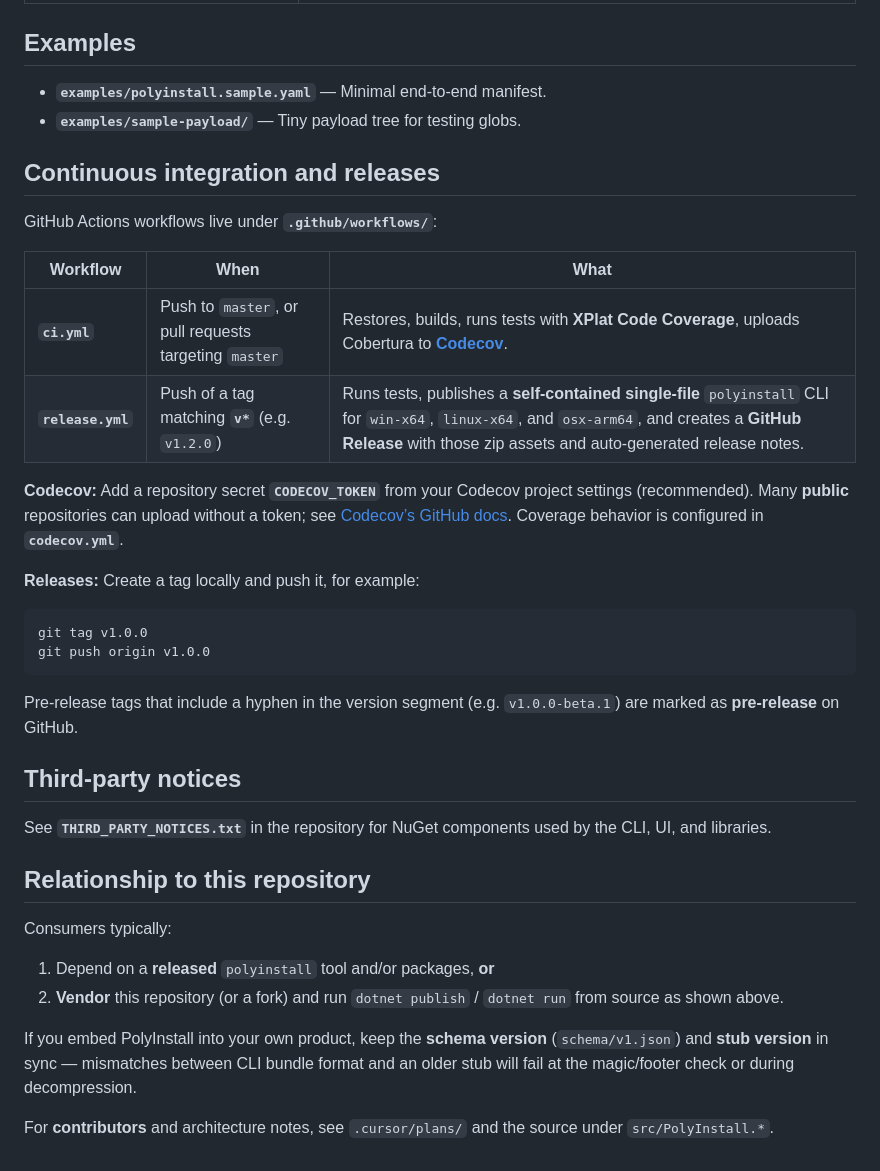
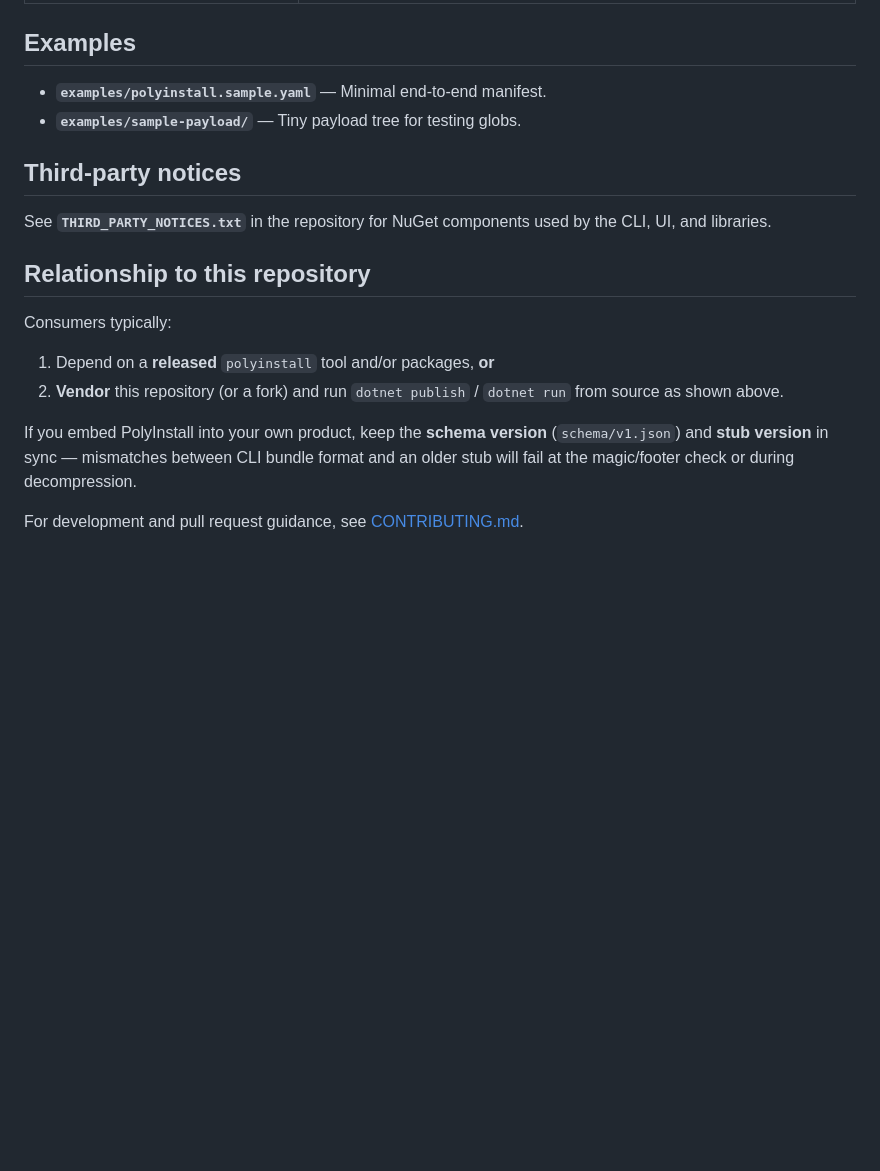
Before and after one commit to bolorundurowb/PolyInstall, a Markdown page: README.md, the part around the change. Drawn GitHub-style; blank space fills up the shorter version.

````diff
--- a/README.md
+++ b/README.md
@@ -371,33 +371,9 @@ Invalid file-name characters in `metadata.name` are replaced with underscores.
 
 
 
-## Continuous integration and releases
-
-GitHub Actions workflows live under **`.github/workflows/`**:
-
-| Workflow | When | What |
-|----------|------|------|
-| **`ci.yml`** | Push to `master`, or pull requests targeting `master` | Restores, builds, runs tests with **XPlat Code Coverage**, uploads Cobertura to [**Codecov**](https://codecov.io). |
-| **`release.yml`** | Push of a tag matching **`v*`** (e.g. `v1.2.0`) | Runs tests, publishes a **self-contained single-file** `polyinstall` CLI for `win-x64`, `linux-x64`, and `osx-arm64`, and creates a **GitHub Release** with those zip assets and auto-generated release notes. |
-
-**Codecov:** Add a repository secret **`CODECOV_TOKEN`** from your Codecov project settings (recommended). Many **public** repositories can upload without a token; see [Codecov’s GitHub docs](https://docs.codecov.com/docs/github-2). Coverage behavior is configured in **`codecov.yml`**.
-
-**Releases:** Create a tag locally and push it, for example:
-
-```bash
-git tag v1.0.0
-git push origin v1.0.0
-```
-
-Pre-release tags that include a hyphen in the version segment (e.g. `v1.0.0-beta.1`) are marked as **pre-release** on GitHub.
-
-
-
 ## Third-party notices
 
 See **`THIRD_PARTY_NOTICES.txt`** in the repository for NuGet components used by the CLI, UI, and libraries.
-
-
 
 ## Relationship to this repository
 
@@ -408,4 +384,4 @@ Consumers typically:
 
 If you embed PolyInstall into your own product, keep the **schema version** (`schema/v1.json`) and **stub version** in sync — mismatches between CLI bundle format and an older stub will fail at the magic/footer check or during decompression.
 
-For **contributors** and architecture notes, see `.cursor/plans/` and the source under `src/PolyInstall.*`.
+For development and pull request guidance, see [CONTRIBUTING.md](CONTRIBUTING.md).
````
Also changed, not shown: CONTRIBUTING.md (added, +81 -0 lines).
